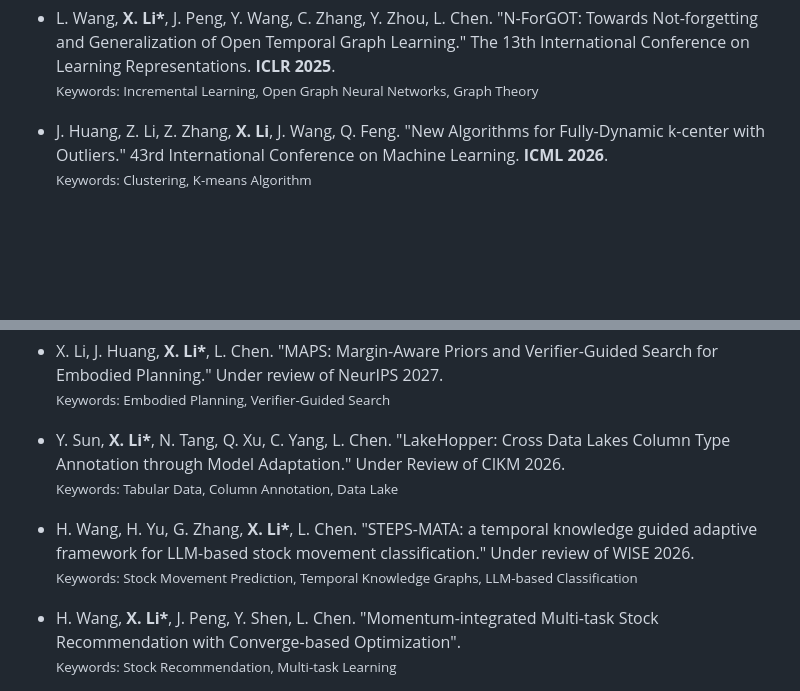
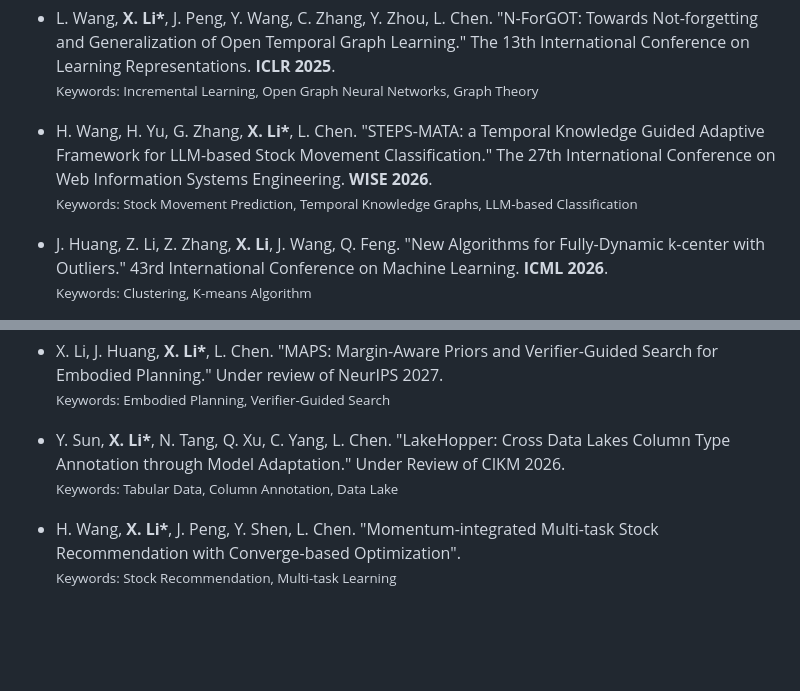
Before and after one commit to 1222LXJ/1222LXJ.github.io, a Markdown page: contents/publications.md, 2 parts joined by grey strips. Rendered like a GitHub page; blank space fills up the shorter version.

Commit message:
move STEPS-MATA from preprint to publication #9 (accepted by WISE 2026)
Co-Authored-By: Claude <noreply@anthropic.com>

```diff
--- a/contents/publications.md
+++ b/contents/publications.md
@@ -15,6 +15,8 @@
 - H. Wang, <strong>X. Li*</strong>, L. Chen. "Beyond Single-View Indexing: Structure-Aware Multi-View Retrieval for Knowledge-Based VQA." 43rd International Conference on Machine Learning. <strong>ICML 2026</strong>. <a href="https://icml.cc/virtual/2026/poster/66324" target="_blank"><i class="bi bi-link-45deg"></i></a><br><small class="text-muted fst-italic">Keywords: RAG, Large Language Model, Question Answering</small>
 
 - L. Wang, <strong>X. Li*</strong>, J. Peng, Y. Wang, C. Zhang, Y. Zhou, L. Chen. "N-ForGOT: Towards Not-forgetting and Generalization of Open Temporal Graph Learning." The 13th International Conference on Learning Representations. <strong>ICLR 2025</strong>. <a href="https://openreview.net/forum?id=rLlDt2FQvz" target="_blank"><i class="bi bi-link-45deg"></i></a><br><small class="text-muted fst-italic">Keywords: Incremental Learning, Open Graph Neural Networks, Graph Theory</small>
+
+- H. Wang, H. Yu, G. Zhang, <strong>X. Li*</strong>, L. Chen. "STEPS-MATA: a Temporal Knowledge Guided Adaptive Framework for LLM-based Stock Movement Classification." The 27th International Conference on Web Information Systems Engineering. <strong>WISE 2026</strong>.<br><small class="text-muted fst-italic">Keywords: Stock Movement Prediction, Temporal Knowledge Graphs, LLM-based Classification</small>
 
 - J. Huang, Z. Li, Z. Zhang, <strong>X. Li</strong>, J. Wang, Q. Feng. "New Algorithms for Fully-Dynamic k-center with Outliers." 43rd International Conference on Machine Learning. <strong>ICML 2026</strong>. <a href="https://icml.cc/virtual/2026/poster/64005" target="_blank"><i class="bi bi-link-45deg"></i></a><br><small class="text-muted fst-italic">Keywords: Clustering, K-means Algorithm</small>
 
@@ -35,8 +37,6 @@
 - X. Li, J. Huang, <strong>X. Li*</strong>, L. Chen. "MAPS: Margin-Aware Priors and Verifier-Guided Search for Embodied Planning." Under review of NeurIPS 2027.<br><small class="text-muted fst-italic">Keywords: Embodied Planning, Verifier-Guided Search</small>
 
 - Y. Sun, <strong>X. Li*</strong>, N. Tang, Q. Xu, C. Yang, L. Chen. "LakeHopper: Cross Data Lakes Column Type Annotation through Model Adaptation." Under Review of CIKM 2026.<br><small class="text-muted fst-italic">Keywords: Tabular Data, Column Annotation, Data Lake</small>
-
-- H. Wang, H. Yu, G. Zhang, <strong>X. Li*</strong>, L. Chen. "STEPS-MATA: a temporal knowledge guided adaptive framework for LLM-based stock movement classification." Under review of WISE 2026.<br><small class="text-muted fst-italic">Keywords: Stock Movement Prediction, Temporal Knowledge Graphs, LLM-based Classification</small>
 
 - H. Wang, <strong>X. Li*</strong>, J. Peng, Y. Shen, L. Chen. "Momentum-integrated Multi-task Stock Recommendation with Converge-based Optimization". <a href="https://arxiv.org/abs/2509.10461" target="_blank"><i class="bi bi-link-45deg"></i></a><br><small class="text-muted fst-italic">Keywords: Stock Recommendation, Multi-task Learning</small>
 
```
